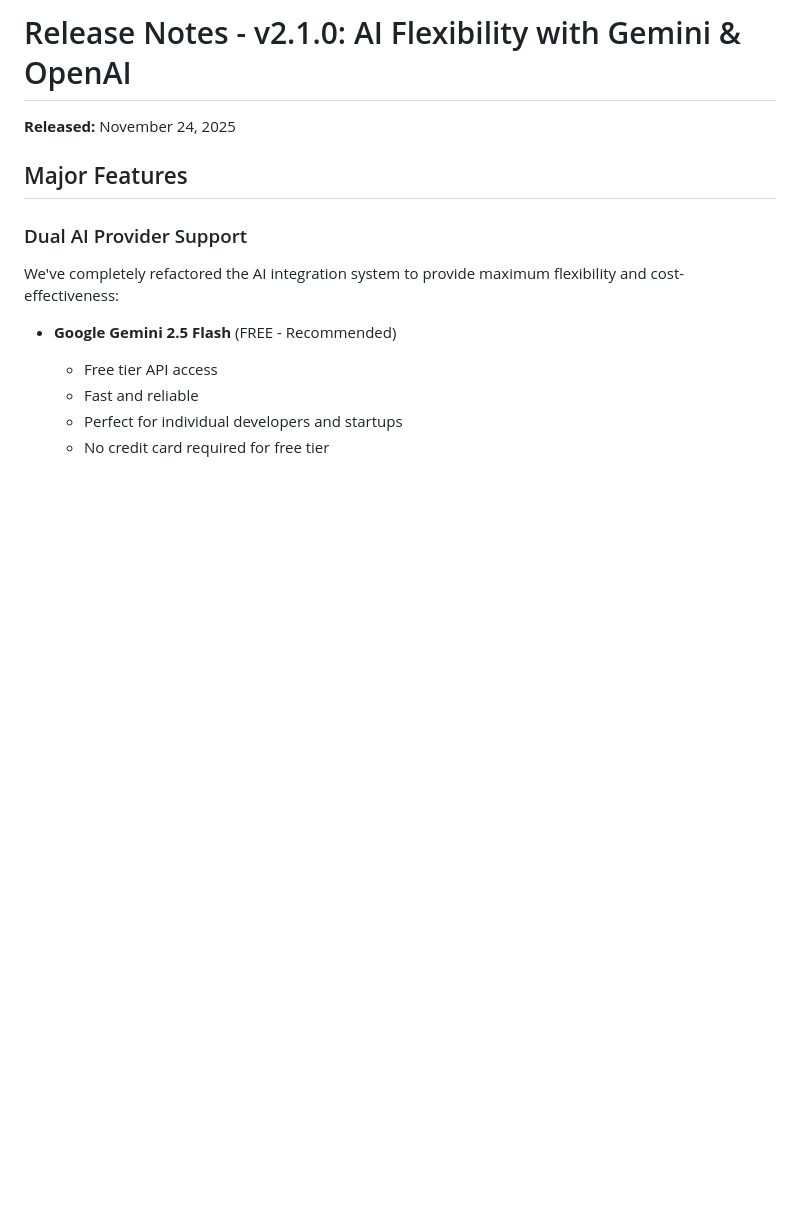
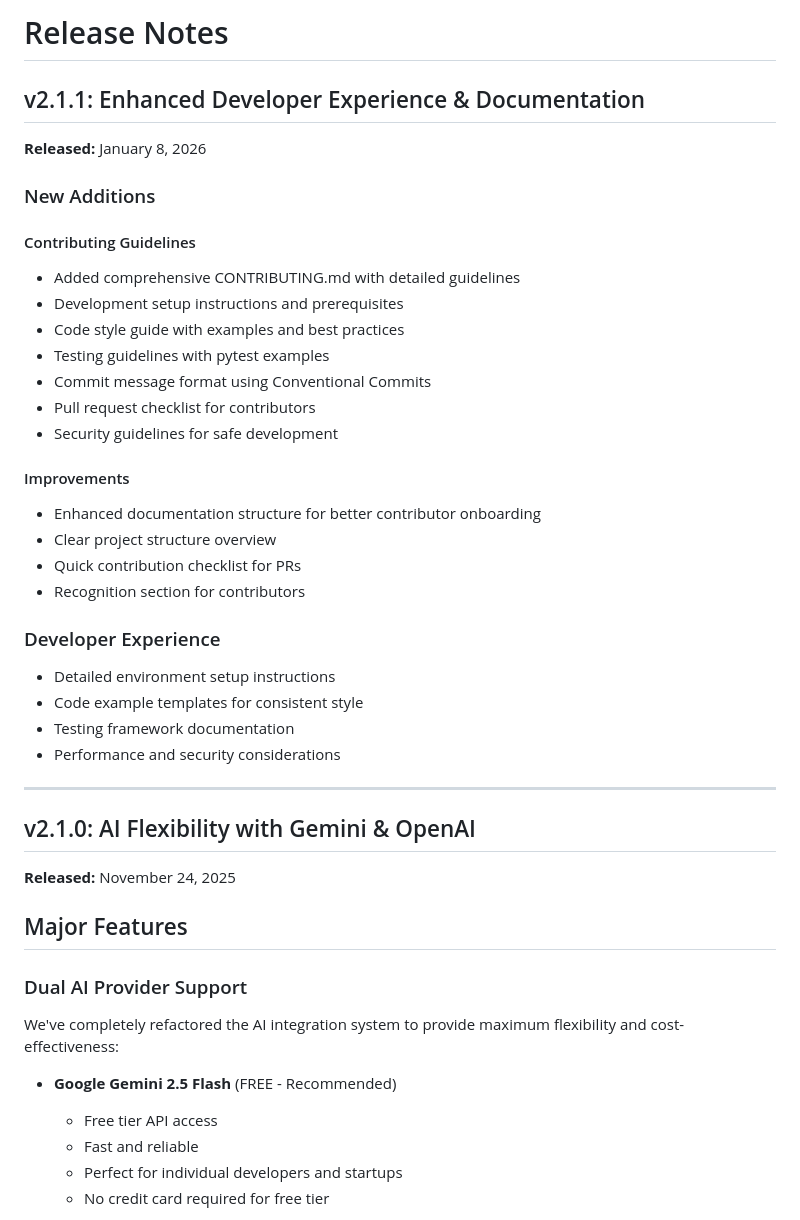
Before and after one commit to cleven12/seo_optimizer, a Markdown page: RELEASE_NOTES.md, the part around the change. GitHub-like rendering; blank space fills up the shorter version.

```diff
--- a/RELEASE_NOTES.md
+++ b/RELEASE_NOTES.md
@@ -1,4 +1,35 @@
-# Release Notes - v2.1.0: AI Flexibility with Gemini & OpenAI
+# Release Notes
+
+## v2.1.1: Enhanced Developer Experience & Documentation
+
+**Released:** January 8, 2026
+
+### New Additions
+
+#### Contributing Guidelines
+- Added comprehensive CONTRIBUTING.md with detailed guidelines
+- Development setup instructions and prerequisites
+- Code style guide with examples and best practices
+- Testing guidelines with pytest examples
+- Commit message format using Conventional Commits
+- Pull request checklist for contributors
+- Security guidelines for safe development
+
+#### Improvements
+- Enhanced documentation structure for better contributor onboarding
+- Clear project structure overview
+- Quick contribution checklist for PRs
+- Recognition section for contributors
+
+### Developer Experience
+- Detailed environment setup instructions
+- Code example templates for consistent style
+- Testing framework documentation
+- Performance and security considerations
+
+---
+
+## v2.1.0: AI Flexibility with Gemini & OpenAI
 
 **Released:** November 24, 2025
 
```
Also changed, not shown: CONTRIBUTING.md (added, +304 -0 lines).
